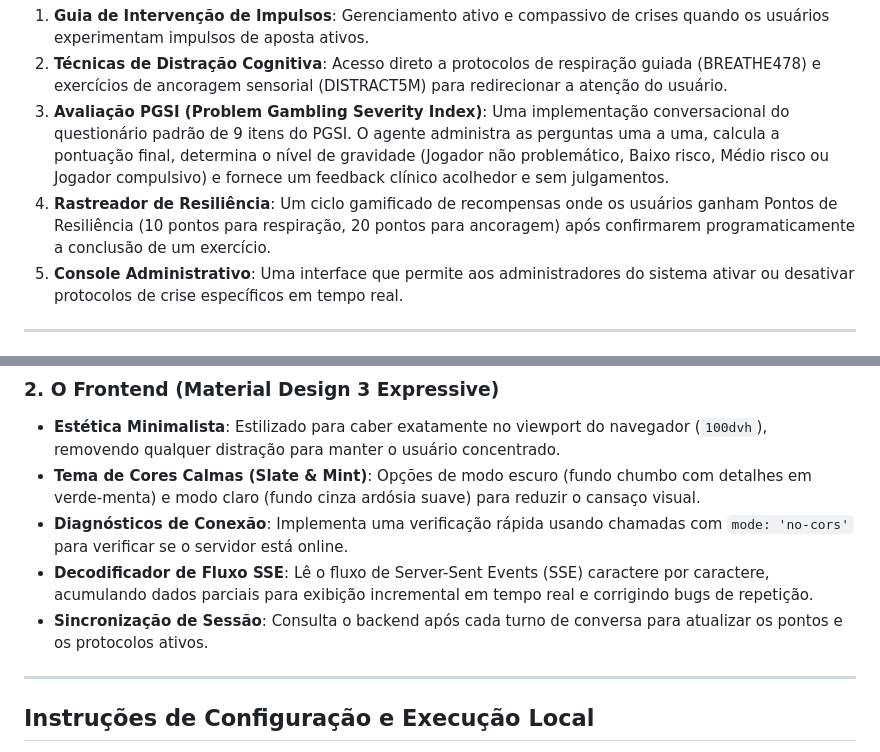
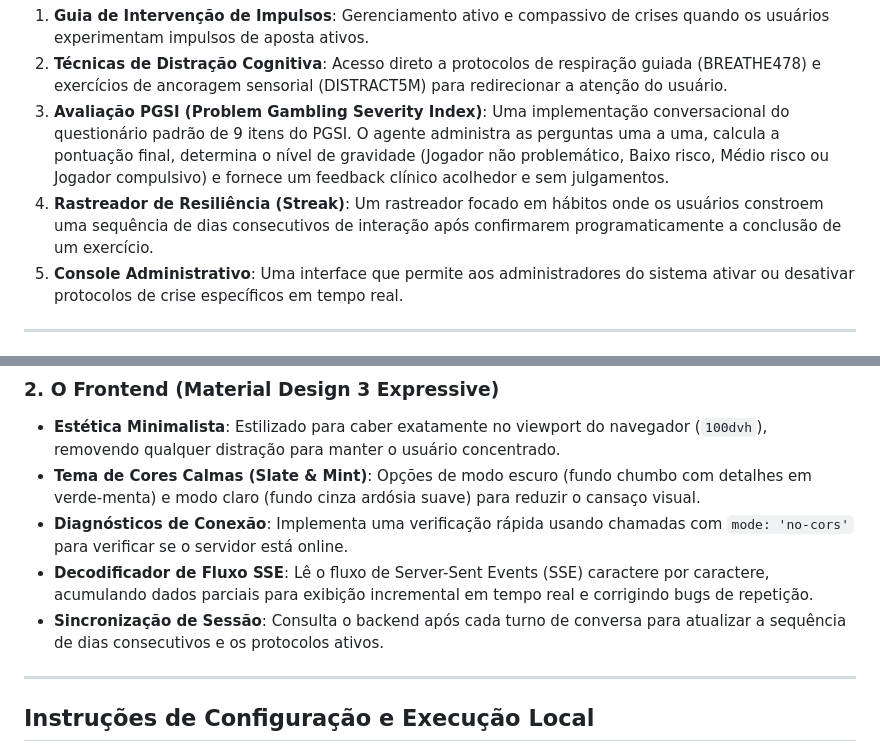
Before and after one commit to OYanEnrique/betmind, a Markdown page: README_PTBR.md, 2 parts joined by grey strips. Rendered like a GitHub page.

```diff
--- a/README_PTBR.md
+++ b/README_PTBR.md
@@ -44,7 +44,7 @@ O BetMind integra cinco módulos principais:
 1. **Guia de Intervenção de Impulsos**: Gerenciamento ativo e compassivo de crises quando os usuários experimentam impulsos de aposta ativos.
 2. **Técnicas de Distração Cognitiva**: Acesso direto a protocolos de respiração guiada (BREATHE478) e exercícios de ancoragem sensorial (DISTRACT5M) para redirecionar a atenção do usuário.
 3. **Avaliação PGSI (Problem Gambling Severity Index)**: Uma implementação conversacional do questionário padrão de 9 itens do PGSI. O agente administra as perguntas uma a uma, calcula a pontuação final, determina o nível de gravidade (Jogador não problemático, Baixo risco, Médio risco ou Jogador compulsivo) e fornece um feedback clínico acolhedor e sem julgamentos.
-4. **Rastreador de Resiliência**: Um ciclo gamificado de recompensas onde os usuários ganham Pontos de Resiliência (10 pontos para respiração, 20 pontos para ancoragem) após confirmarem programaticamente a conclusão de um exercício.
+4. **Rastreador de Resiliência (Streak)**: Um rastreador focado em hábitos onde os usuários constroem uma sequência de dias consecutivos de interação após confirmarem programaticamente a conclusão de um exercício.
 5. **Console Administrativo**: Uma interface que permite aos administradores do sistema ativar ou desativar protocolos de crise específicos em tempo real.
 
 ---
@@ -75,7 +75,7 @@ O BetMind é projetado com uma divisão rígida de responsabilidades através de
 - **Tema de Cores Calmas (Slate & Mint)**: Opções de modo escuro (fundo chumbo com detalhes em verde-menta) e modo claro (fundo cinza ardósia suave) para reduzir o cansaço visual.
 - **Diagnósticos de Conexão**: Implementa uma verificação rápida usando chamadas com `mode: 'no-cors'` para verificar se o servidor está online.
 - **Decodificador de Fluxo SSE**: Lê o fluxo de Server-Sent Events (SSE) caractere por caractere, acumulando dados parciais para exibição incremental em tempo real e corrigindo bugs de repetição.
-- **Sincronização de Sessão**: Consulta o backend após cada turno de conversa para atualizar os pontos e os protocolos ativos.
+- **Sincronização de Sessão**: Consulta o backend após cada turno de conversa para atualizar a sequência de dias consecutivos e os protocolos ativos.
 
 ---
 
```
Also changed, not shown: README.md (+2 -2 lines).
